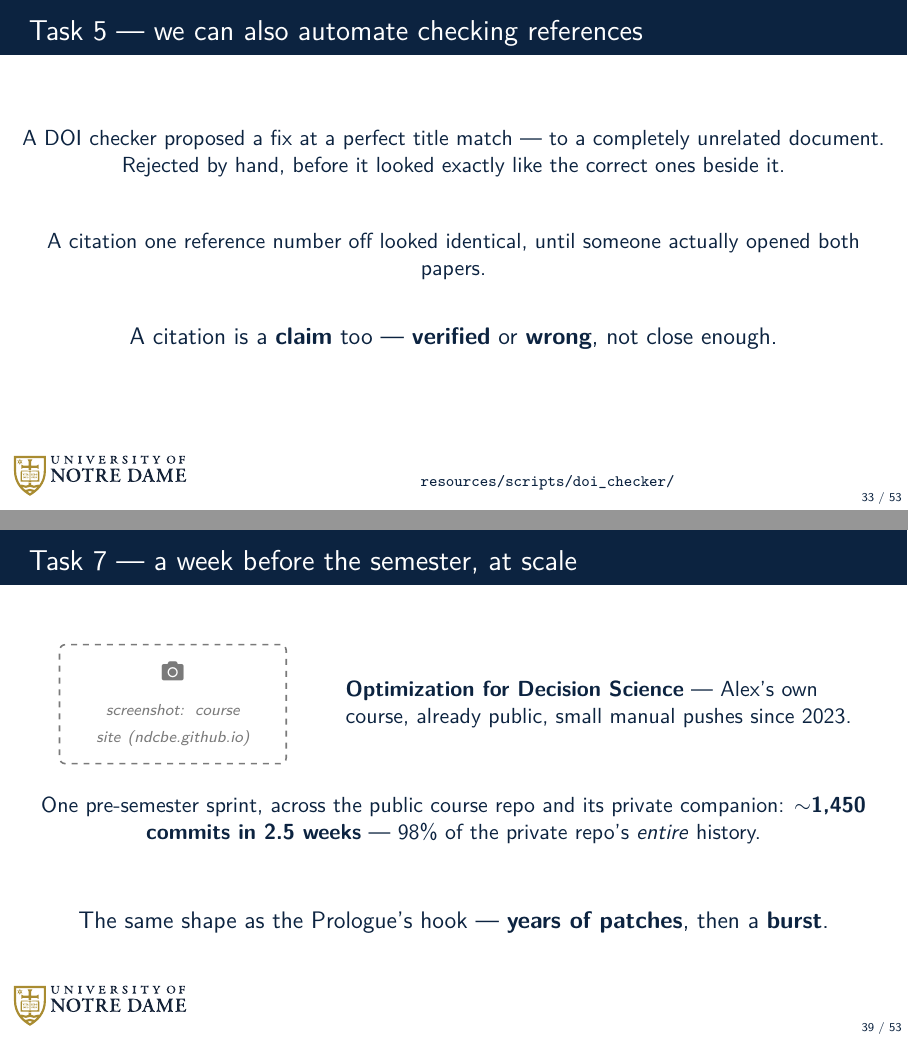
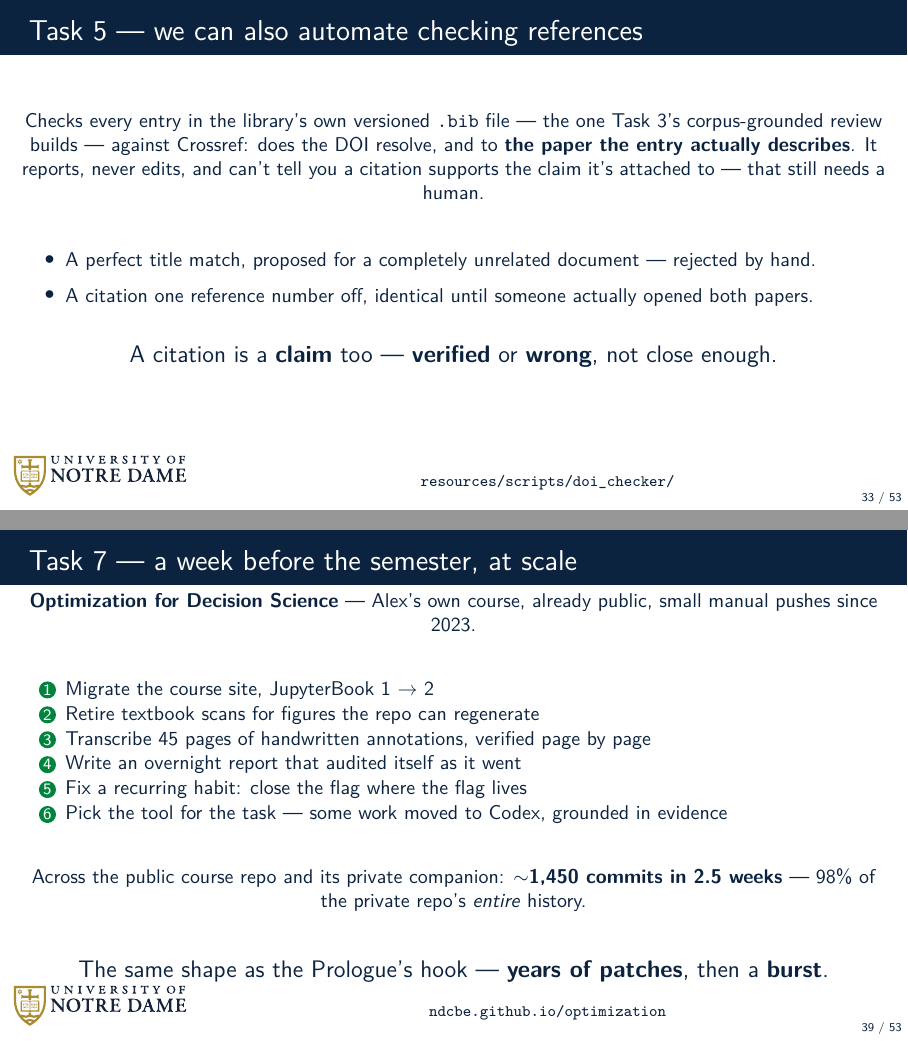
Before and after one commit to dowlinglab/claude-for-researchers, LaTeX slides (slides/main.tex, which reads slides/sections/04_act3_challenge.tex): pages 33 and 39 of 53, joined at a grey line. Compiled offline with pdfLaTeX.

Commit message:
Resolve Act III's remaining TODOs: DOI checker, Task 6 framing, Task 7 opening
Explain what the DOI checker actually verifies (title/author match against
Crossref, on the same versioned .bib Task 3's review builds), what it
doesn't (whether a citation supports its claim), and that it reports
rather than edits -- grounded in the script's own README, not invented.
Reword the "enumerate" slidepoint to plain language.

Add an explicit "same manuscript" callback to Task 6's self-audit slide so
its 25/22/3 numbers read as a continuation, not unexplained specifics.

Rebuild Task 7's opening slide around a six-item scope list (same pattern
as Act II's Task 4 recipe slide), replacing the still-uncaptured screenshot
with the real course URL; trim the following slide's JupyterBook mention
now that it's covered by the opening list.

```diff
--- a/slides/sections/04_act3_challenge.tex
+++ b/slides/sections/04_act3_challenge.tex
@@ -83,17 +83,18 @@
 % standing convention. Same claim-tracing operation as the previous
 % slide's table, applied to a citation instead of a number.
 
-% TODO: Please explain how DOI checker works, and what errors it will not check. In what ways does the DOI checker safeguard against hallucinated references?
-% TODO: How does this work with our literature library?
 \begin{frame}{Task 5 --- we can also automate checking references}
   \ndlogonote{\scriptsize\href{https://github.com/dowlinglab/claude-for-researchers/tree/main/resources/scripts/doi_checker}{\texttt{resources/scripts/doi\_checker/}}}
   \vfill
-  \begin{center}
-    A DOI checker proposed a fix at a perfect title match --- to a completely unrelated document. Rejected by hand, before it looked exactly like the correct ones beside it.
+  \begin{center}\small
+    Checks every entry in the library's own versioned \texttt{.bib} file --- the one Task 3's corpus-grounded review builds --- against Crossref: does the DOI resolve, and to \textbf{the paper the entry actually describes}. It reports, never edits, and can't tell you a citation supports the claim it's attached to --- that still needs a human.
   \end{center}
-  \vspace{0.6em}
-  \begin{center}
-    A citation one reference number off looked identical, until someone actually opened both papers.
+  \vspace{0.5em}
+  \begin{center}\small
+  \begin{itemize}\setlength\itemsep{0.3em}
+    \item A perfect title match, proposed for a completely unrelated document --- rejected by hand.
+    \item A citation one reference number off, identical until someone actually opened both papers.
+  \end{itemize}
   \end{center}
   \vfill
   \begin{center}
@@ -281,26 +287,38 @@
 %     L4: 63), not a vague "make it shorter" instruction.
 
 
-% TODO: Instead, I think we want to open this slide with the list of everything that I put in scope for my pre-semester sprint. A list of these talks, all AI-accelerated will provide better context and be more impressive. I am okay deferring the screenshot to later in the semester. But we can add the course URL in the footnote spot on the slide.
+% Opening slide rebuilt 2026-09-04, same spirit as Act II's Task 4 recipe
+% slide: a numbered list of everything in scope up front, so downstream
+% slides can elaborate selectively (only where there's a real lesson) rather
+% than narrate the whole sprint in order. Alex's own call: the audience
+% should see the full scope immediately, not just the two threads that get
+% their own slide. Screenshot deliberately deferred (image_plan.md Act III
+% #6, still "not yet captured") -- the course URL fills the footnote spot
+% instead, real and immediately checkable.
 \begin{frame}[fragile]{Task 7 --- a week before the semester, at scale}
-  \vfill
-  \begin{columns}[c]
-    \begin{column}{0.34\textwidth}
-      \centering
-      \placeholderimage{4.0cm}{2.1cm}{screenshot: course site (ndcbe.github.io)}
-    \end{column}
-    \begin{column}{0.62\textwidth}
-      \keyterm{Optimization for Decision Science} --- Alex's own course, already public, small manual pushes since 2023.
-    \end{column}
-  \end{columns}
-  \vspace{0.6em}
+  \ndlogonote{\scriptsize\href{https://ndcbe.github.io/optimization}{\texttt{ndcbe.github.io/optimization}}}
+  \vspace{-1.1cm}
+  \begin{center}\small
+    \keyterm{Optimization for Decision Science} --- Alex's own course, already public, small manual pushes since 2023.
+  \end{center}
+  \vspace{0.2em}
   \begin{center}
-    One pre-semester sprint, across the public course repo and its private companion: \textbf{$\sim$1{,}450 commits in 2.5 weeks} --- 98\% of the private repo's \textit{entire} history.
+  \begin{enumerate}\small\setlength\itemsep{0.05em}
+    \item Migrate the course site, JupyterBook 1 $\to$ 2
+    \item Retire textbook scans for figures the repo can regenerate
+    \item Transcribe 45 pages of handwritten annotations, verified page by page
+    \item Write an overnight report that audited itself as it went
+    \item Fix a recurring habit: close the flag where the flag lives
+    \item Pick the tool for the task --- some work moved to Codex, grounded in evidence
+  \end{enumerate}
   \end{center}
-  \vfill
+  \vspace{0.2em}
+  \begin{center}\small
+    Across the public course repo and its private companion: \textbf{$\sim$1{,}450 commits in 2.5 weeks} --- 98\% of the private repo's \textit{entire} history.
+  \end{center}
+  \vspace{0.3em}
   \begin{center}
     \slidepoint{The same shape as the Prologue's hook --- \textbf{years of patches}, then a \textbf{burst}.}
   \end{center}
-  \vfill
 \end{frame}
 
```
Also changed, not shown: slides/sections/04_act3_challenge.tex (23 more changed lines).
